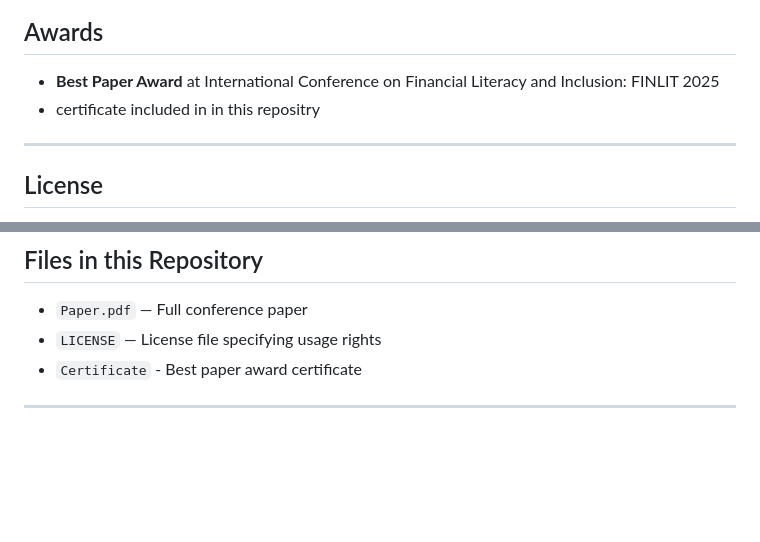
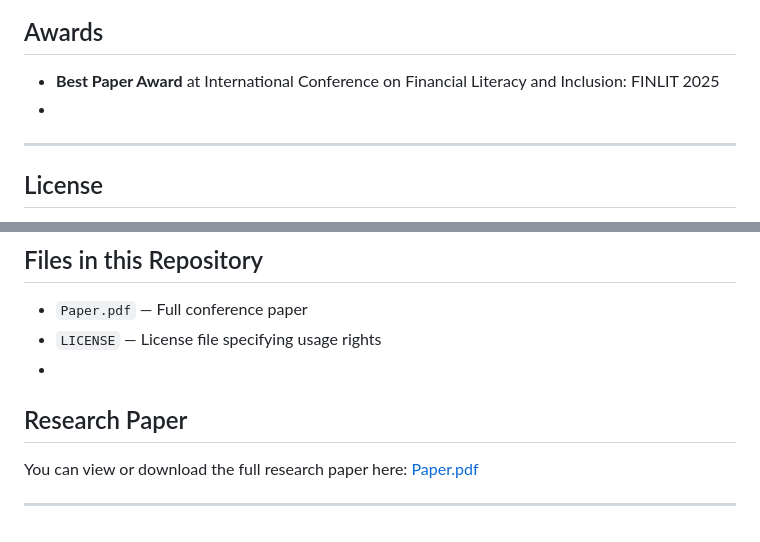
Before and after one commit to Harshsingh1902/Research-paper-cognitive-biases-finance, a Markdown page: README.md, 2 parts joined by grey strips. Drawn GitHub-style; blank space fills up the shorter version.

```diff
--- a/README.md
+++ b/README.md
@@ -44,7 +44,7 @@ Sinha, P. K., & Uniyal, D. P. (2005). Using observational research for behaviour
 
 ## Awards
 - **Best Paper Award** at International Conference on Financial Literacy and Inclusion: FINLIT 2025
-- certificate included in in this repositry
+-
 ---
 
 ## License
@@ -58,7 +58,10 @@ Full license text: [https://creativecommons.org/licenses/by-nc/4.0/](https://cre
 ## Files in this Repository
 - `Paper.pdf` — Full conference paper
 - `LICENSE` — License file specifying usage rights
-- `Certificate` - Best paper award certificate
+-
+## Research Paper
+
+You can view or download the full research paper here: [Paper.pdf](Paper.pdf)
 
 
 ---
```
